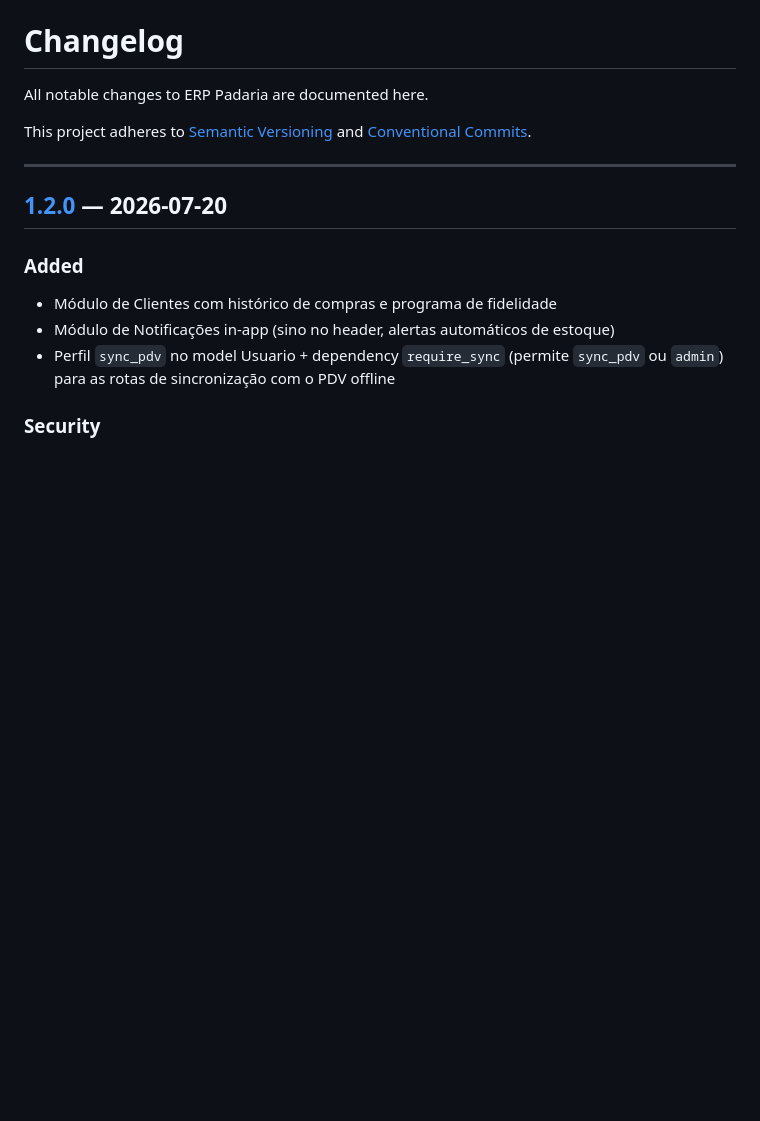
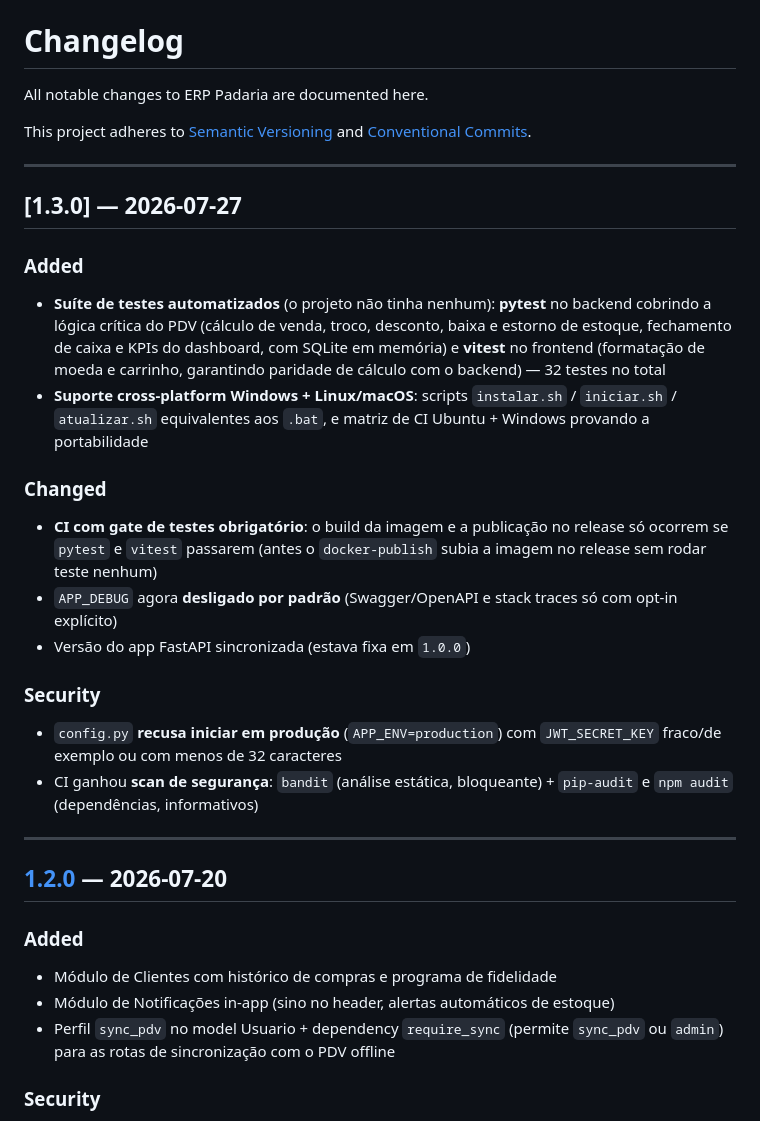
Before and after one commit to AlexandreAlan/ERP-PADARIA, a Markdown page: CHANGELOG.md, the part around the change. Rendered like a GitHub page; blank space fills up the shorter version.

Commit message:
docs(changelog): entrada 1.3.0 (testes+gate, cross-platform, hardening)

```diff
--- a/CHANGELOG.md
+++ b/CHANGELOG.md
@@ -3,6 +3,23 @@
 All notable changes to ERP Padaria are documented here.
 
 This project adheres to [Semantic Versioning](https://semver.org/) and [Conventional Commits](https://www.conventionalcommits.org/).
+
+---
+
+## [1.3.0] — 2026-07-27
+
+### Added
+- **Suíte de testes automatizados** (o projeto não tinha nenhum): **pytest** no backend cobrindo a lógica crítica do PDV (cálculo de venda, troco, desconto, baixa e estorno de estoque, fechamento de caixa e KPIs do dashboard, com SQLite em memória) e **vitest** no frontend (formatação de moeda e carrinho, garantindo paridade de cálculo com o backend) — 32 testes no total
+- **Suporte cross-platform Windows + Linux/macOS**: scripts `instalar.sh` / `iniciar.sh` / `atualizar.sh` equivalentes aos `.bat`, e matriz de CI Ubuntu + Windows provando a portabilidade
+
+### Changed
+- **CI com gate de testes obrigatório**: o build da imagem e a publicação no release só ocorrem se `pytest` e `vitest` passarem (antes o `docker-publish` subia a imagem no release sem rodar teste nenhum)
+- `APP_DEBUG` agora **desligado por padrão** (Swagger/OpenAPI e stack traces só com opt-in explícito)
+- Versão do app FastAPI sincronizada (estava fixa em `1.0.0`)
+
+### Security
+- `config.py` **recusa iniciar em produção** (`APP_ENV=production`) com `JWT_SECRET_KEY` fraco/de exemplo ou com menos de 32 caracteres
+- CI ganhou **scan de segurança**: `bandit` (análise estática, bloqueante) + `pip-audit` e `npm audit` (dependências, informativos)
 
 ---
 
```
